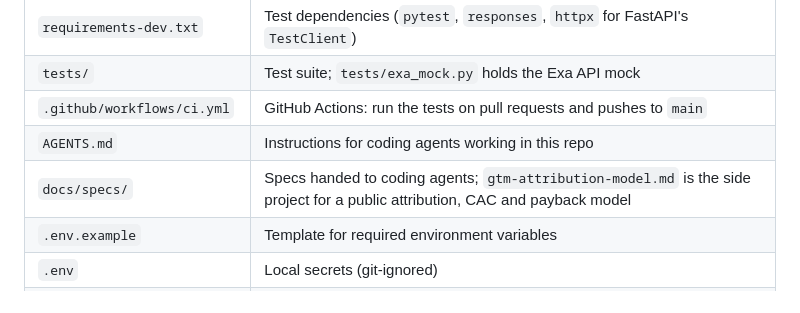
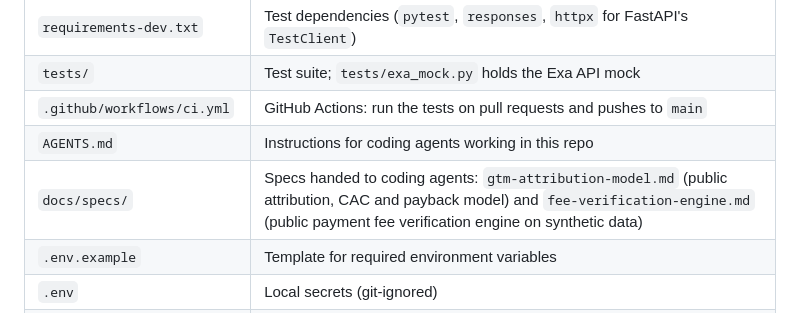
Before and after one commit to Milos-Blagojevic/growth-analytics, a Markdown page: README.md, the part around the change. GitHub-like rendering.

Commit message:
Add spec: payment fee verification engine side project

```diff
--- a/README.md
+++ b/README.md
@@ -260,7 +260,7 @@ Not built yet; recorded so they can be picked up later.
 | `tests/` | Test suite; `tests/exa_mock.py` holds the Exa API mock |
 | `.github/workflows/ci.yml` | GitHub Actions: run the tests on pull requests and pushes to `main` |
 | `AGENTS.md` | Instructions for coding agents working in this repo |
-| `docs/specs/` | Specs handed to coding agents; `gtm-attribution-model.md` is the side project for a public attribution, CAC and payback model |
+| `docs/specs/` | Specs handed to coding agents: `gtm-attribution-model.md` (public attribution, CAC and payback model) and `fee-verification-engine.md` (public payment fee verification engine on synthetic data) |
 | `.env.example` | Template for required environment variables |
 | `.env` | Local secrets (git-ignored) |
 | `hunt.py` | Job-hunt CLI: `discover`, `run`, `send` and `watch` |
```
Also changed, not shown: docs/specs/fee-verification-engine.md (added, +531 -0 lines).
